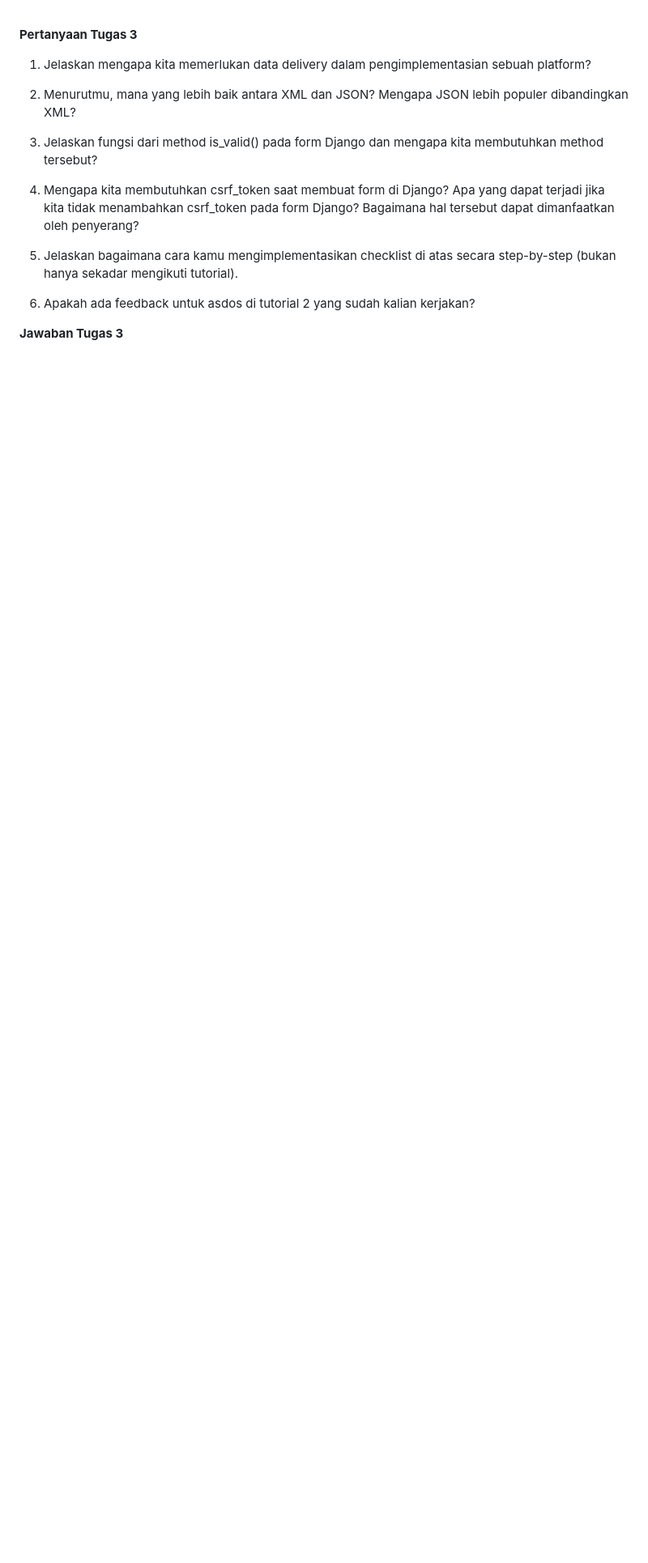
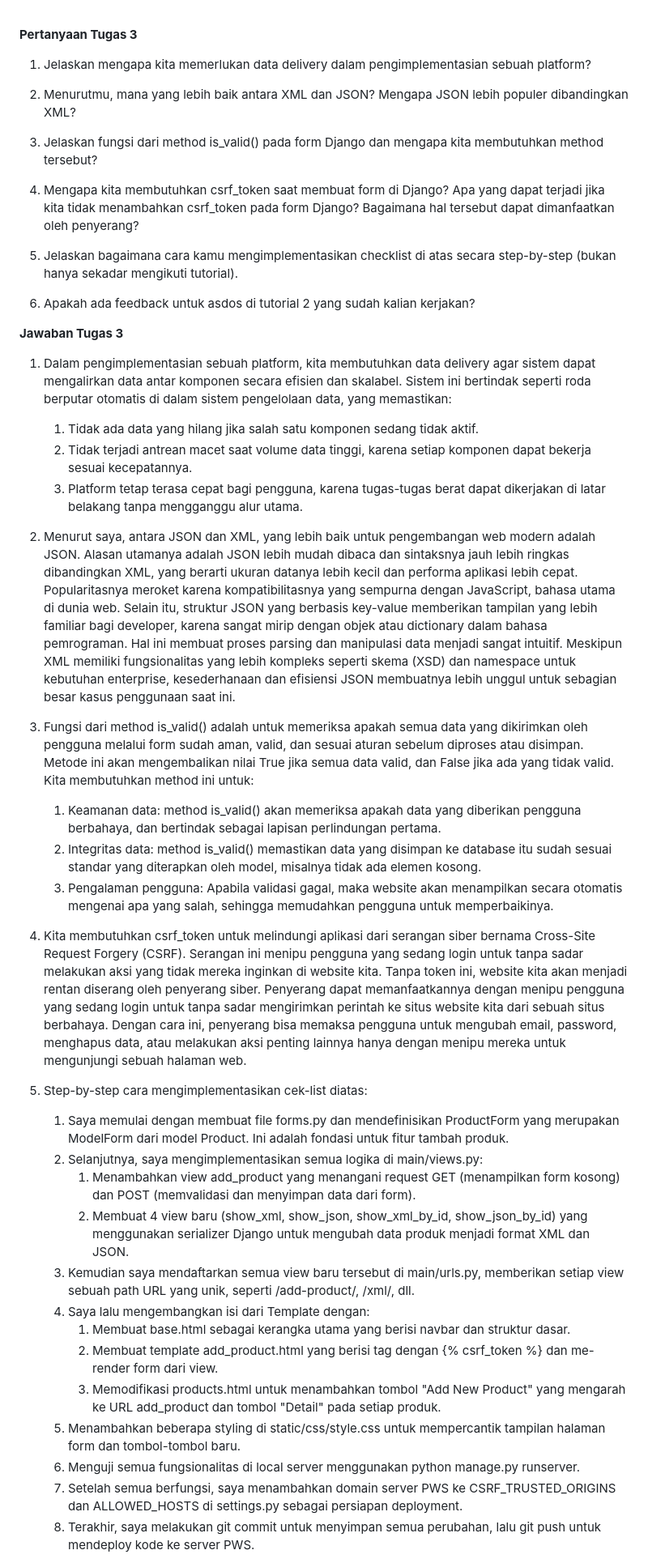
Before and after one commit to kannacodes7777/futshop, a Markdown page: README.md, the part around one of its changes. Shown at 81% size. GitHub-like rendering; blank space fills up the shorter version.

Commit message:
Menyelesaikan pertanyaan di README.MD

```diff
--- a/README.md
+++ b/README.md
@@ -50,4 +50,36 @@
 
 **Jawaban Tugas 3**
 
-1.
+1. Dalam pengimplementasian sebuah platform, kita membutuhkan data delivery agar sistem dapat mengalirkan data antar komponen secara efisien dan skalabel.
+Sistem ini bertindak seperti roda berputar otomatis di dalam sistem pengelolaan data, yang memastikan:
+   1. Tidak ada data yang hilang jika salah satu komponen sedang tidak aktif.
+   2. Tidak terjadi antrean macet saat volume data tinggi, karena setiap komponen dapat bekerja sesuai kecepatannya.
+   3. Platform tetap terasa cepat bagi pengguna, karena tugas-tugas berat dapat dikerjakan di latar belakang tanpa mengganggu alur utama.
+
+2. Menurut saya, antara JSON dan XML, yang lebih baik untuk pengembangan web modern adalah JSON.
+Alasan utamanya adalah JSON lebih mudah dibaca dan sintaksnya jauh lebih ringkas dibandingkan XML, yang berarti ukuran datanya lebih kecil dan performa aplikasi lebih cepat. Popularitasnya meroket karena kompatibilitasnya yang sempurna dengan JavaScript, bahasa utama di dunia web.
+Selain itu, struktur JSON yang berbasis key-value memberikan tampilan yang lebih familiar bagi developer, karena sangat mirip dengan objek atau dictionary dalam bahasa pemrograman. Hal ini membuat proses parsing dan manipulasi data menjadi sangat intuitif.
+Meskipun XML memiliki fungsionalitas yang lebih kompleks seperti skema (XSD) dan namespace untuk kebutuhan enterprise, kesederhanaan dan efisiensi JSON membuatnya lebih unggul untuk sebagian besar kasus penggunaan saat ini.
+
+3. Fungsi dari method is_valid() adalah untuk memeriksa apakah semua data yang dikirimkan oleh pengguna melalui form sudah aman, valid, dan sesuai aturan sebelum diproses atau disimpan. Metode ini akan mengembalikan nilai True jika semua data valid, dan False jika ada yang tidak valid. Kita membutuhkan method ini untuk:
+   1. Keamanan data: method is_valid() akan memeriksa apakah data yang diberikan pengguna berbahaya, dan bertindak sebagai lapisan perlindungan pertama.
+   2. Integritas data: method is_valid() memastikan data yang disimpan ke database itu sudah sesuai standar yang diterapkan oleh model, misalnya tidak ada elemen kosong.
+   3. Pengalaman pengguna: Apabila validasi gagal, maka website akan menampilkan secara otomatis mengenai apa yang salah, sehingga memudahkan pengguna untuk memperbaikinya.
+
+4. Kita membutuhkan csrf_token untuk melindungi aplikasi dari serangan siber bernama Cross-Site Request Forgery (CSRF). Serangan ini menipu pengguna yang sedang login untuk tanpa sadar melakukan aksi yang tidak mereka inginkan di website kita. Tanpa token ini, website kita akan menjadi rentan diserang oleh penyerang siber. Penyerang dapat memanfaatkannya dengan menipu pengguna yang sedang login untuk tanpa sadar mengirimkan perintah ke situs website kita dari sebuah situs berbahaya. Dengan cara ini, penyerang bisa memaksa pengguna untuk mengubah email, password, menghapus data, atau melakukan aksi penting lainnya hanya dengan menipu mereka untuk mengunjungi sebuah halaman web.
+
+5. Step-by-step cara mengimplementasikan cek-list diatas:
+   1. Saya memulai dengan membuat file forms.py dan mendefinisikan ProductForm yang merupakan ModelForm dari model Product. Ini adalah fondasi untuk fitur tambah produk.
+   2. Selanjutnya, saya mengimplementasikan semua logika di main/views.py:
+      1. Menambahkan view add_product yang menangani request GET (menampilkan form kosong) dan POST (memvalidasi dan menyimpan data dari form).
+      2. Membuat 4 view baru (show_xml, show_json, show_xml_by_id, show_json_by_id) yang menggunakan serializer Django untuk mengubah data produk menjadi format XML dan JSON.
+   3. Kemudian saya mendaftarkan semua view baru tersebut di main/urls.py, memberikan setiap view sebuah path URL yang unik, seperti /add-product/, /xml/, dll.
+   4. Saya lalu mengembangkan isi dari Template dengan:
+      1. Membuat base.html sebagai kerangka utama yang berisi navbar dan struktur dasar.
+      2. Membuat template add_product.html yang berisi tag <form> dengan {% csrf_token %} dan me-render form dari view.
+      3. Memodifikasi products.html untuk menambahkan tombol "Add New Product" yang mengarah ke URL add_product dan tombol "Detail" pada setiap produk.
+   5. Menambahkan beberapa styling di static/css/style.css untuk mempercantik tampilan halaman form dan tombol-tombol baru.
+   6. Menguji semua fungsionalitas di local server menggunakan python manage.py runserver.
+   7. Setelah semua berfungsi, saya menambahkan domain server PWS ke CSRF_TRUSTED_ORIGINS dan ALLOWED_HOSTS di settings.py sebagai persiapan deployment.
+   8. Terakhir, saya melakukan git commit untuk menyimpan semua perubahan, lalu git push untuk mendeploy kode ke server PWS.
+
```
Also changed, not shown: other parts of README.md (+7 -0 lines).
